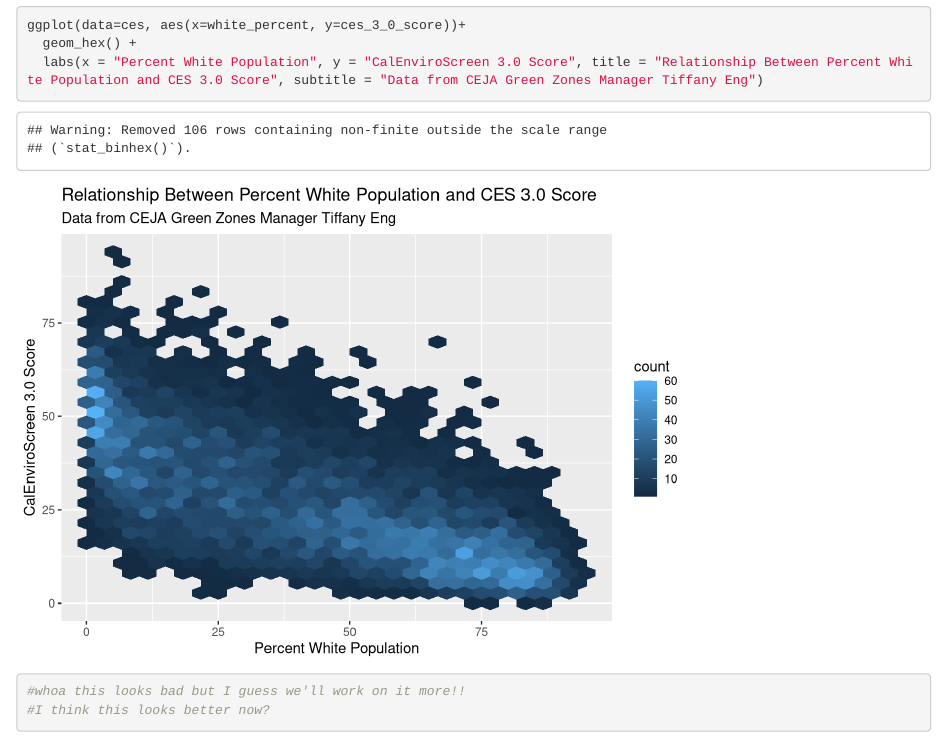
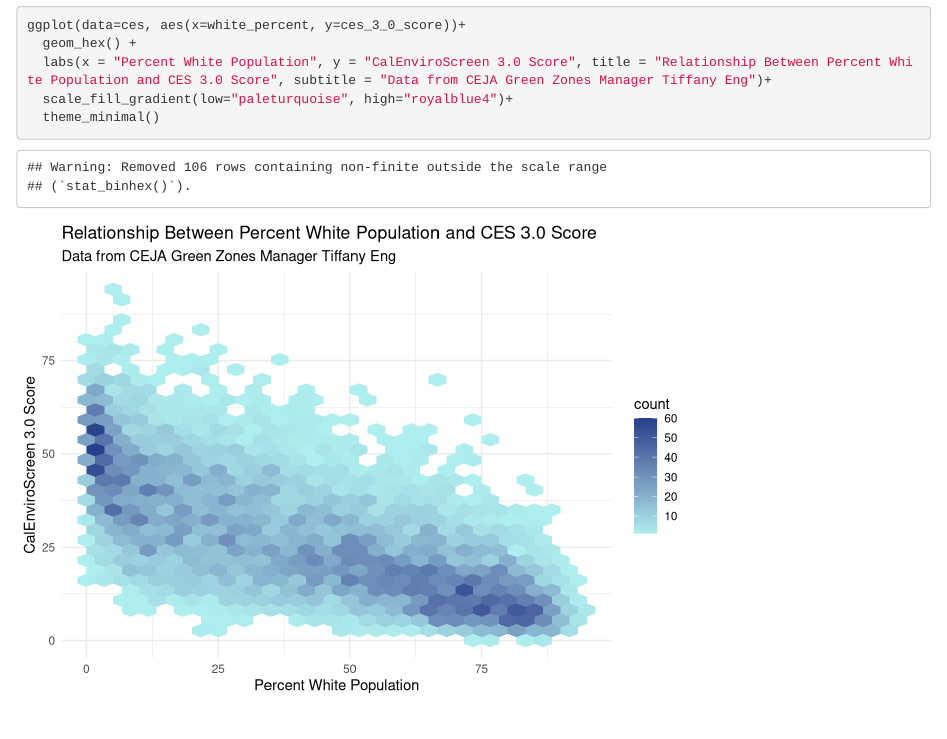
Before and after one commit to SophiaLeiker/ejscreen-group-42, an R Markdown document (src/group_42_ca_ej.Rmd): the page in a window 1100 px wide, from 410 px down. Rendered offline with R 4.5, knitr and Pandoc, with nearby package versions; column names are cleaned by a stand-in for the janitor package.

Commit message:
Changed scale colors and added theme

````diff
--- a/src/group_42_ca_ej.Rmd
+++ b/src/group_42_ca_ej.Rmd
@@ -22,7 +23,8 @@ ces <- read_csv(here("data", "ces3demographics.csv")) %>%
 ```{r}
 ggplot(data=ces, aes(x=white_percent, y=ces_3_0_score))+
   geom_hex() +
-  labs(x = "Percent White Population", y = "CalEnviroScreen 3.0 Score", title = "Relationship Between Percent White Population and CES 3.0 Score", subtitle = "Data from CEJA Green Zones Manager Tiffany Eng")
-#whoa this looks bad but I guess we'll work on it more!!
-#I think this looks better now?
+  labs(x = "Percent White Population", y = "CalEnviroScreen 3.0 Score", title = "Relationship Between Percent White Population and CES 3.0 Score", subtitle = "Data from CEJA Green Zones Manager Tiffany Eng")+
+  scale_fill_gradient(low="paleturquoise", high="royalblue4")+
+  theme_minimal()
+
 ```
````
Also changed, not shown: src/group_42_ca_ej.Rmd (1 more changed lines).
